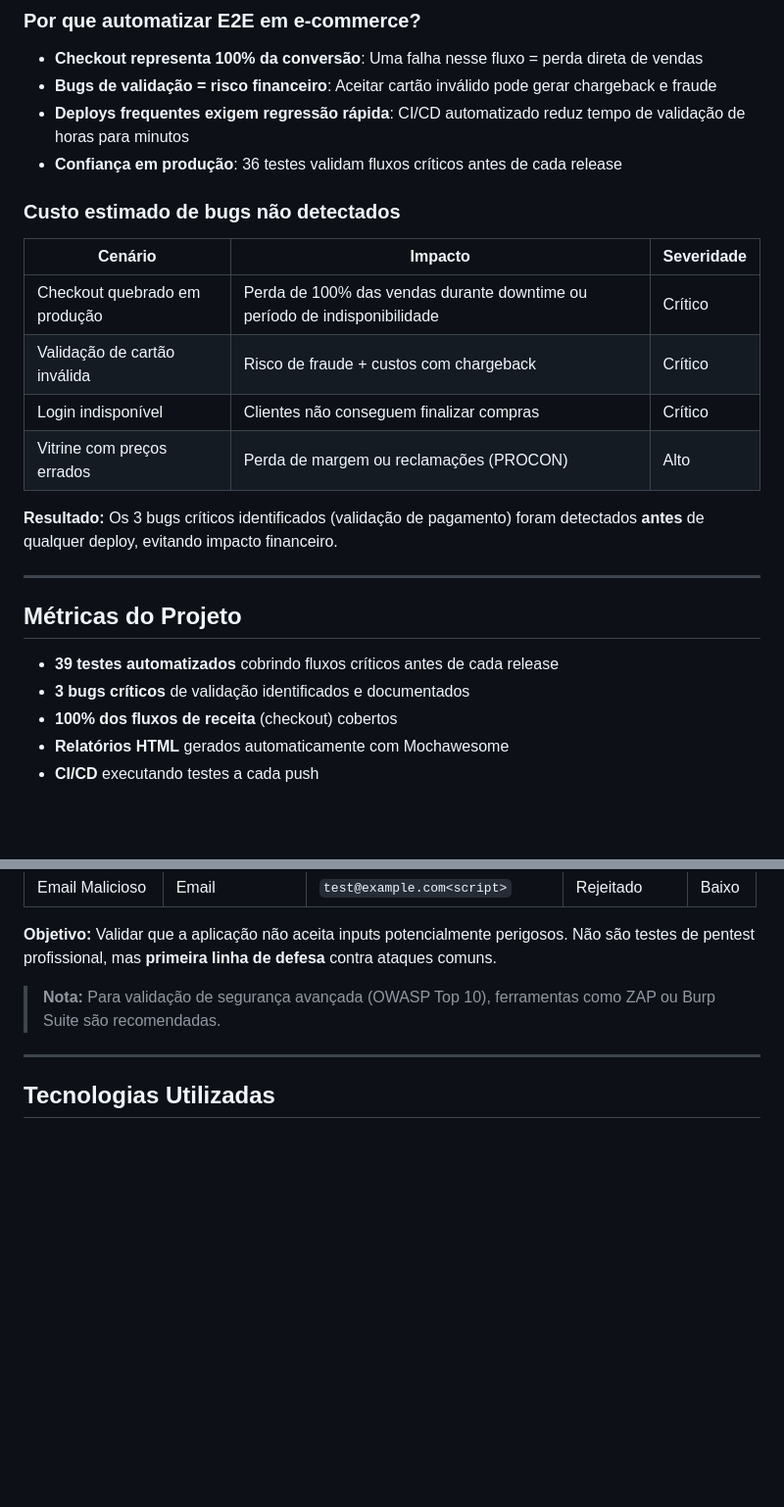
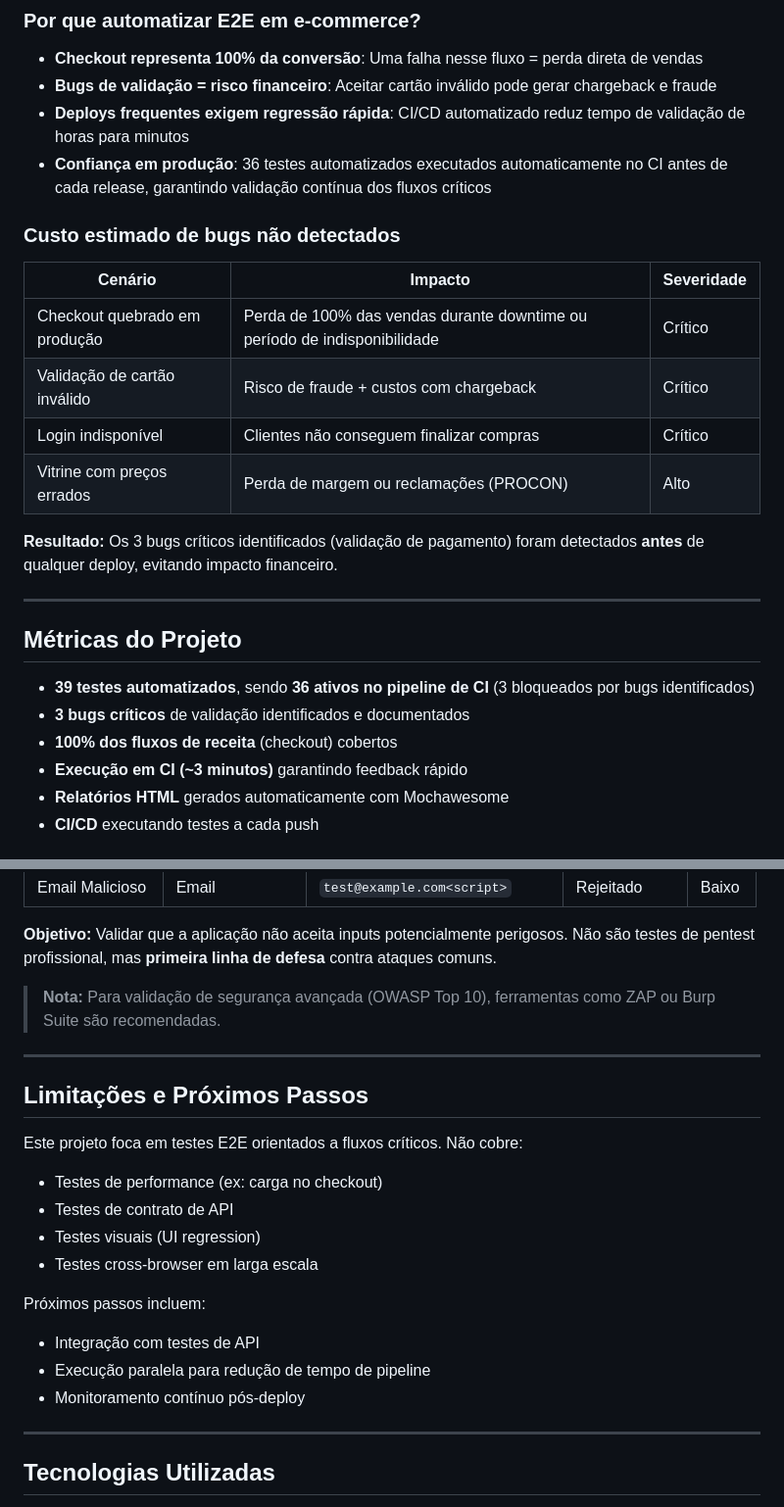
Before and after one commit to joao-cmr/qa-commerce-teste, a Markdown page: README.md, 2 parts joined by grey strips. Shown at 98% size. Rendered like a GitHub page; blank space fills up the shorter version.

Commit message:
Revise README for clarity and additional sections
Updated README to clarify testing metrics, limitations, and project focus.

```diff
--- a/README.md
+++ b/README.md
@@ -23,14 +23,14 @@ Este projeto de automação foi estruturado com foco em **proteger a receita** e
 - **Checkout representa 100% da conversão**: Uma falha nesse fluxo = perda direta de vendas
 - **Bugs de validação = risco financeiro**: Aceitar cartão inválido pode gerar chargeback e fraude
 - **Deploys frequentes exigem regressão rápida**: CI/CD automatizado reduz tempo de validação de horas para minutos
-- **Confiança em produção**: 36 testes validam fluxos críticos antes de cada release
+- **Confiança em produção**: 36 testes automatizados executados automaticamente no CI antes de cada release, garantindo validação contínua dos fluxos críticos
 
 ### Custo estimado de bugs não detectados
 
 | Cenário | Impacto | Severidade |
 |---------|---------|------------|
 | Checkout quebrado em produção | Perda de 100% das vendas durante downtime ou período de indisponibilidade |  Crítico |
-| Validação de cartão inválida | Risco de fraude + custos com chargeback |  Crítico |
+| Validação de cartão inválido | Risco de fraude + custos com chargeback |  Crítico |
 | Login indisponível | Clientes não conseguem finalizar compras |  Crítico |
 | Vitrine com preços errados | Perda de margem ou reclamações (PROCON) |  Alto |
 
@@ -41,9 +41,10 @@ Este projeto de automação foi estruturado com foco em **proteger a receita** e
 
 ##  Métricas do Projeto
 
-- **39 testes automatizados** cobrindo fluxos críticos antes de cada release
+- **39 testes automatizados**, sendo **36 ativos no pipeline de CI** (3 bloqueados por bugs identificados)
 - **3 bugs críticos** de validação identificados e documentados
 - **100% dos fluxos de receita** (checkout) cobertos
+- **Execução em CI (~3 minutos)** garantindo feedback rápido
 - **Relatórios HTML** gerados automaticamente com Mochawesome
 - **CI/CD** executando testes a cada push
 
@@ -135,6 +136,22 @@ Além dos testes funcionais, o checkout possui **validação de inputs perigosos
 **Objetivo:** Validar que a aplicação não aceita inputs potencialmente perigosos. Não são testes de pentest profissional, mas **primeira linha de defesa** contra ataques comuns.
 
 > **Nota:** Para validação de segurança avançada (OWASP Top 10), ferramentas como ZAP ou Burp Suite são recomendadas.
+
+---
+
+## Limitações e Próximos Passos
+
+Este projeto foca em testes E2E orientados a fluxos críticos. Não cobre:
+
+- Testes de performance (ex: carga no checkout)
+- Testes de contrato de API
+- Testes visuais (UI regression)
+- Testes cross-browser em larga escala
+
+Próximos passos incluem:
+- Integração com testes de API
+- Execução paralela para redução de tempo de pipeline
+- Monitoramento contínuo pós-deploy
 
 ---
 
```
Also changed, not shown: other parts of README.md (+6 -9 lines).
